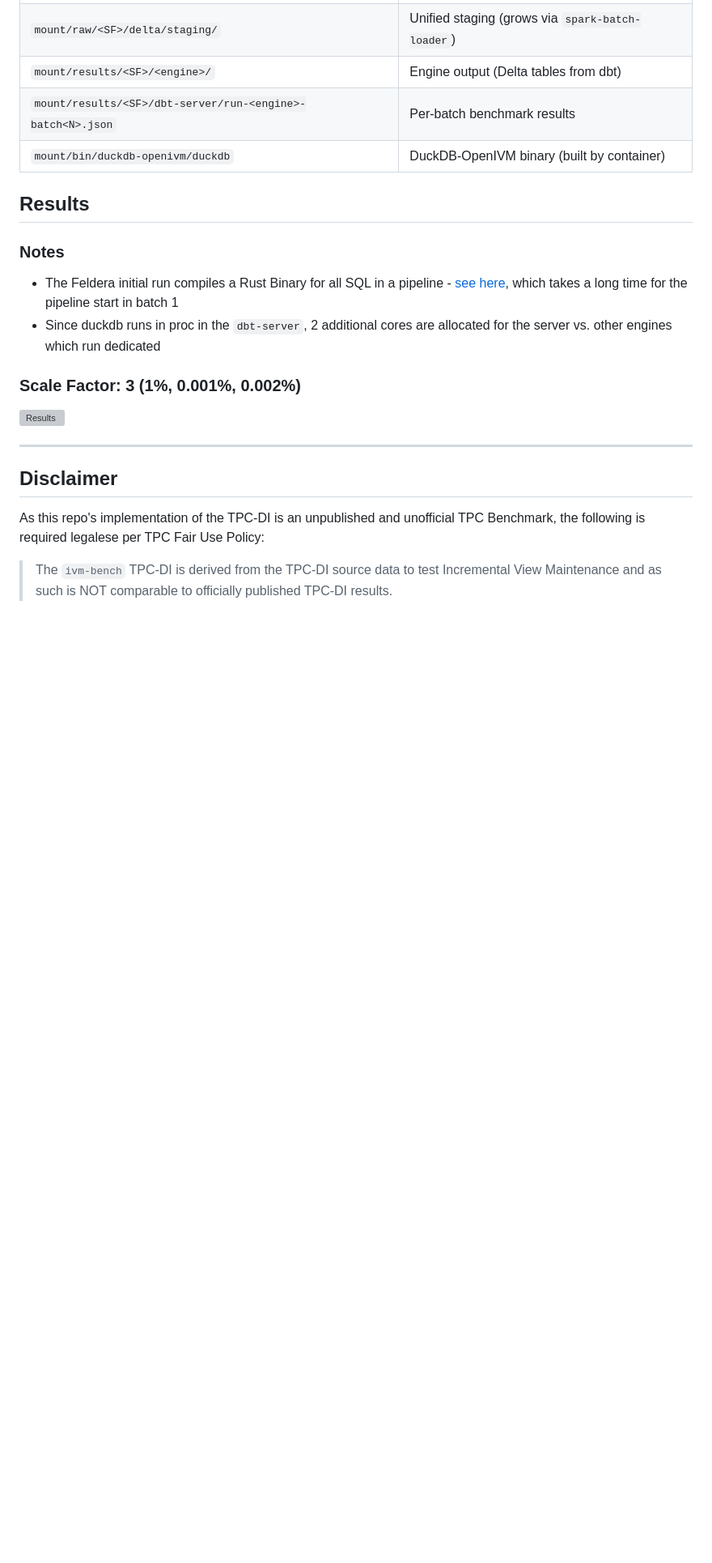
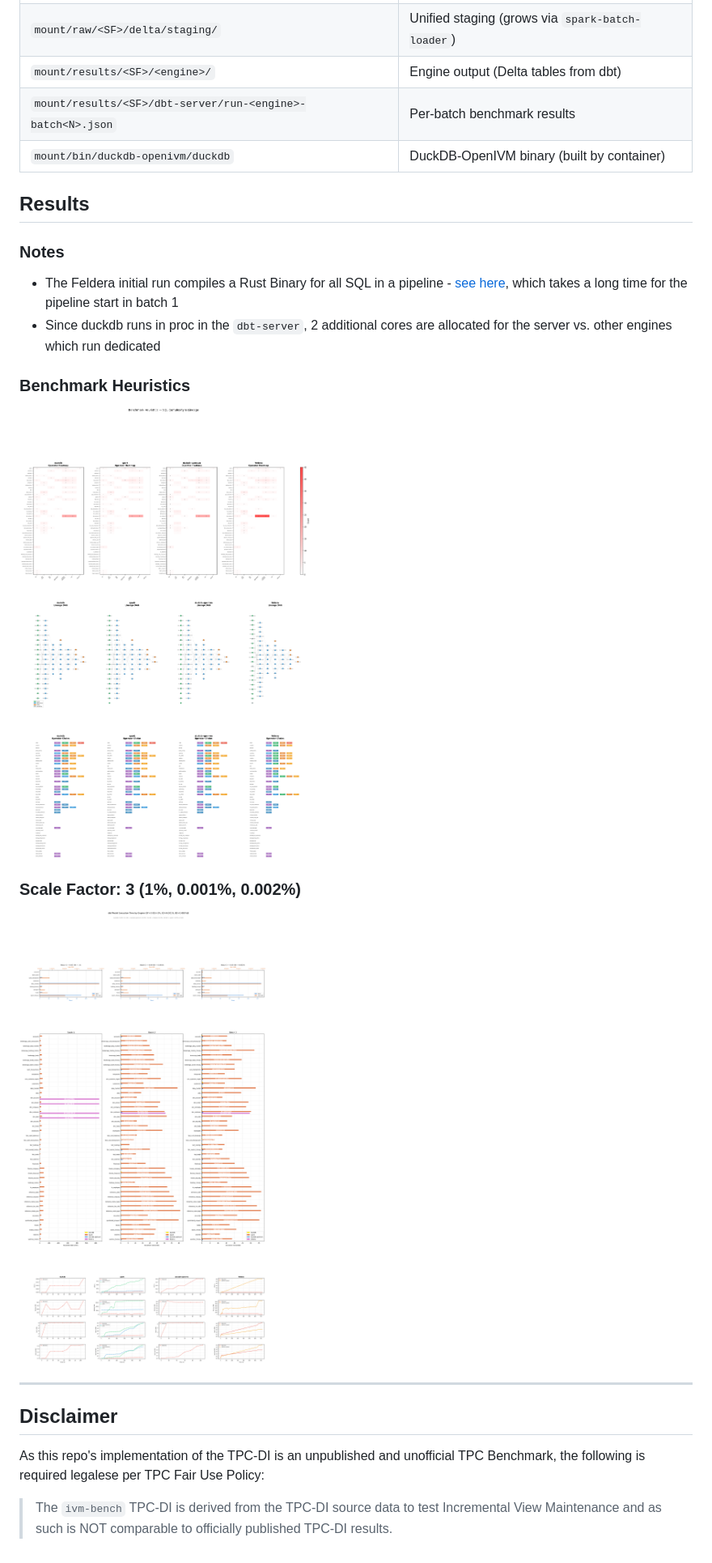
Before and after one commit to mdrakiburrahman/ivm-bench, a Markdown page: README.md, the part around one of its changes. Shown at 81% size. Rendered like a GitHub page; pictures changed too: imgs/benchmark-heuristics.png (added), imgs/scale-factor-3-1-0_001-0_002.png; blank space fills up the shorter version; grey boxes are pictures that could not be loaded.

Commit message:
Rename docker and generate heuristics

```diff
--- a/README.md
+++ b/README.md
@@ -88,9 +88,13 @@ Runs 3 batches per engine (Full load`batch1` → append `batch2` → append `bat
 - The Feldera initial run compiles a Rust Binary for all SQL in a pipeline - [see here](https://github.com/mdrakiburrahman/feldera/blob/dev/mdrrahman/research/.research/demo/docs/00-end-to-end.md#2-sql-submission-to-running-pipeline), which takes a long time for the pipeline start in batch 1
 - Since duckdb runs in proc in the `dbt-server`, 2 additional cores are allocated for the server vs. other engines which run dedicated
 
+### Benchmark Heuristics
+
+![Heuristics](imgs/benchmark-heuristics.png)
+
 ### Scale Factor: 3 (1%, 0.001%, 0.002%)
 
-![Results](scale-factor-3-1-0_001-0_002.png)
+![Results](imgs/scale-factor-3-1-0_001-0_002.png)
 
 ---
 
```
Also changed, not shown: other parts of README.md (+6 -6 lines), .github/copilot-instructions.md (+60 -2 lines), 16 other files.
